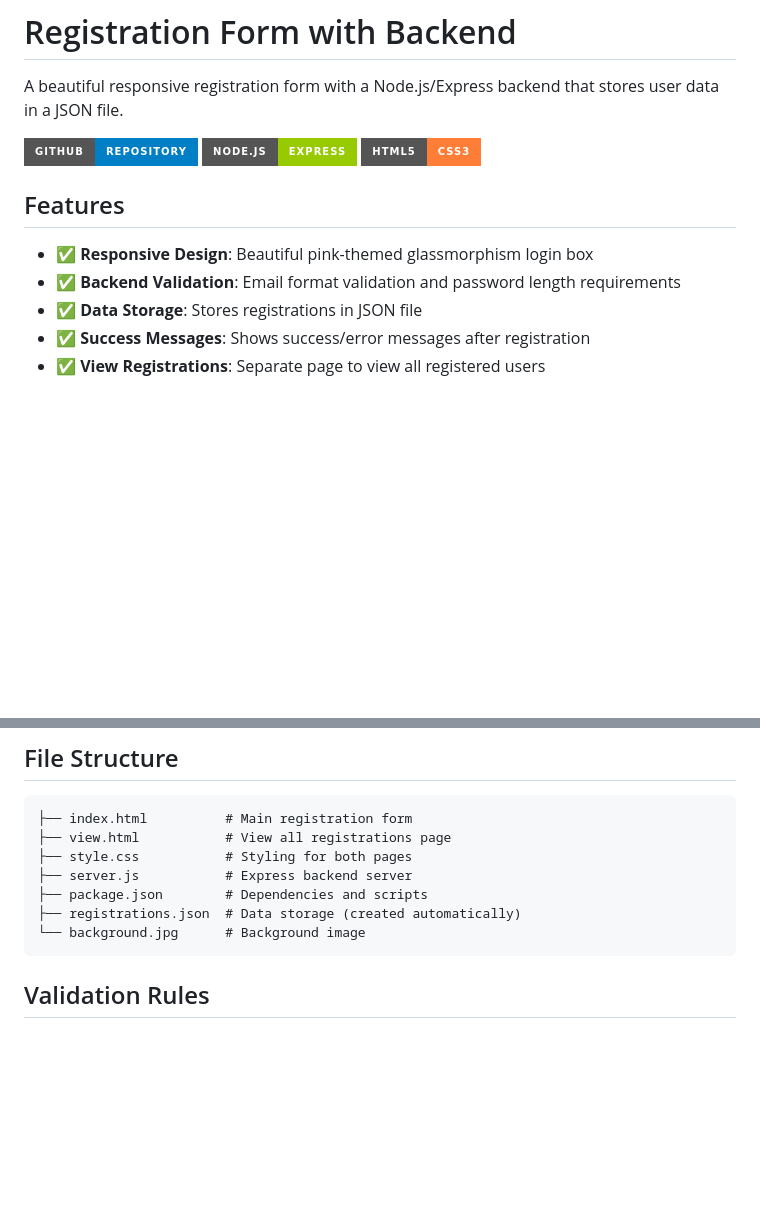
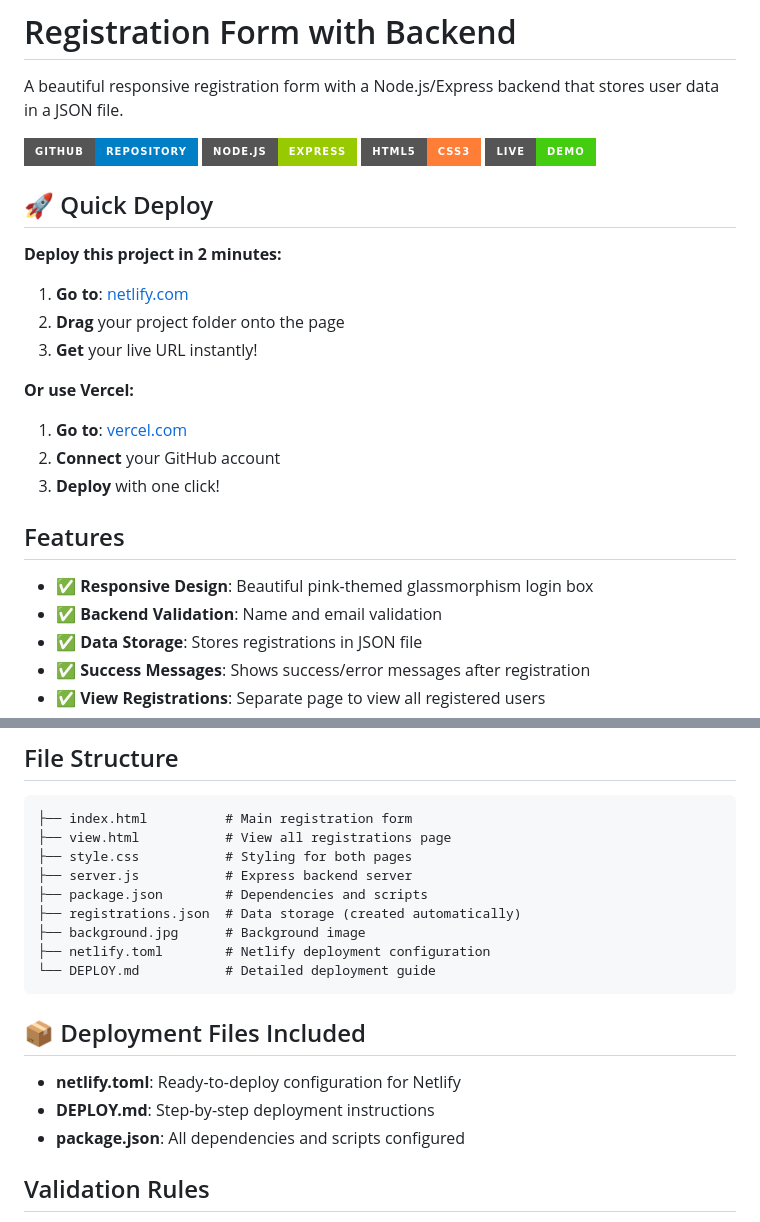
Before and after one commit to charveemasand108/Event-Registeration-ACM, a Markdown page: README.md, 2 parts joined by grey strips. Rendered like a GitHub page; badges without logos; blank space fills up the shorter version.

Commit message:
Add deployment information to GitHub README
- Added Quick Deploy section at the top
- Updated badges with correct GitHub repository link
- Added Live Demo badge for Netlify
- Included deployment files in file structure
- Added deployment files description
- Made deployment instructions prominent and easy to follow
- Ready for one-click deployment from GitHub

````diff
--- a/README.md
+++ b/README.md
@@ -2,14 +2,28 @@
 
 A beautiful responsive registration form with a Node.js/Express backend that stores user data in a JSON file.
 
-[![GitHub](https://img.shields.io/badge/GitHub-Repository-blue?style=for-the-badge&logo=github)](https://github.com/YOUR_USERNAME/registration-form-backend)
+[![GitHub](https://img.shields.io/badge/GitHub-Repository-blue?style=for-the-badge&logo=github)](https://github.com/charveemasand108/Event-Registeration-ACM)
 [![Node.js](https://img.shields.io/badge/Node.js-Express-green?style=for-the-badge&logo=node.js)](https://nodejs.org/)
 [![HTML5](https://img.shields.io/badge/HTML5-CSS3-orange?style=for-the-badge&logo=html5)](https://developer.mozilla.org/en-US/docs/Web/HTML)
+[![Live Demo](https://img.shields.io/badge/Live-Demo-brightgreen?style=for-the-badge&logo=netlify)](https://netlify.com)
+
+## 🚀 Quick Deploy
+
+**Deploy this project in 2 minutes:**
+
+1. **Go to**: [netlify.com](https://netlify.com)
+2. **Drag** your project folder onto the page
+3. **Get** your live URL instantly!
+
+**Or use Vercel:**
+1. **Go to**: [vercel.com](https://vercel.com)
+2. **Connect** your GitHub account
+3. **Deploy** with one click!
 
 ## Features
 
 - ✅ **Responsive Design**: Beautiful pink-themed glassmorphism login box
-- ✅ **Backend Validation**: Email format validation and password length requirements
+- ✅ **Backend Validation**: Name and email validation
 - ✅ **Data Storage**: Stores registrations in JSON file
 - ✅ **Success Messages**: Shows success/error messages after registration
 - ✅ **View Registrations**: Separate page to view all registered users
@@ -119,8 +133,15 @@ Get all registered users (passwords are excluded for security)
 ├── server.js           # Express backend server
 ├── package.json        # Dependencies and scripts
 ├── registrations.json  # Data storage (created automatically)
-└── background.jpg      # Background image
+├── background.jpg      # Background image
+├── netlify.toml        # Netlify deployment configuration
+└── DEPLOY.md           # Detailed deployment guide
 ```
+
+## 📦 Deployment Files Included
+- **netlify.toml**: Ready-to-deploy configuration for Netlify
+- **DEPLOY.md**: Step-by-step deployment instructions
+- **package.json**: All dependencies and scripts configured
 
 ## Validation Rules
 - **Name**: Must be at least 2 characters long
````
